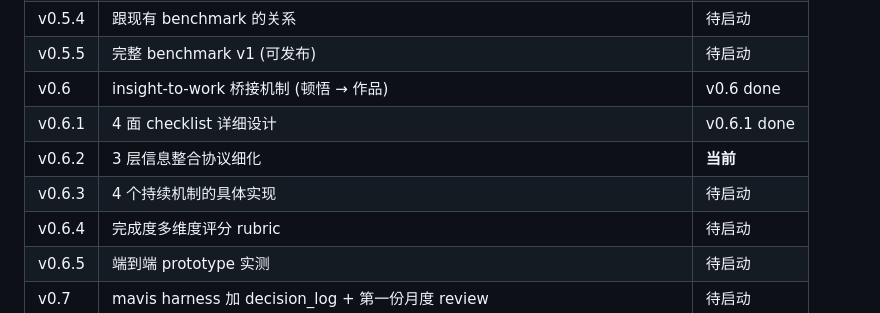
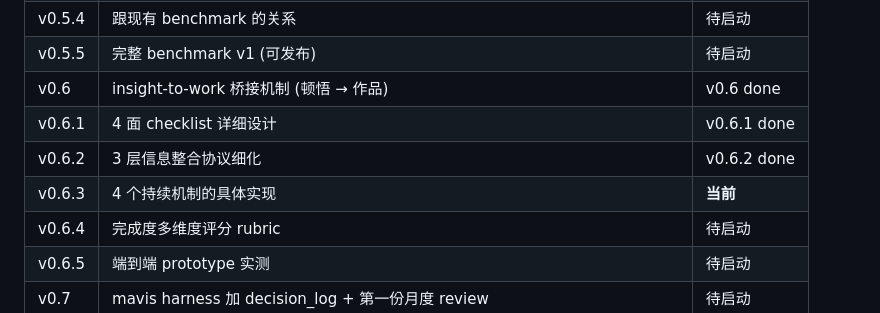
Before and after one commit to wcaca/cognitive-systems, a Markdown page: 20-systems/agent-harness/evolution.md, the part around the change. Drawn GitHub-style.

```diff
--- a/20-systems/agent-harness/evolution.md
+++ b/20-systems/agent-harness/evolution.md
@@ -329,8 +329,8 @@
 | v0.5.5 | 完整 benchmark v1 (可发布) | 待启动 |
 | v0.6 | insight-to-work 桥接机制 (顿悟 → 作品) | v0.6 done |
 | v0.6.1 | 4 面 checklist 详细设计 | v0.6.1 done |
-| v0.6.2 | 3 层信息整合协议细化 | **当前** |
-| v0.6.3 | 4 个持续机制的具体实现 | 待启动 |
+| v0.6.2 | 3 层信息整合协议细化 | v0.6.2 done |
+| v0.6.3 | 4 个持续机制的具体实现 | **当前** |
 | v0.6.4 | 完成度多维度评分 rubric | 待启动 |
 | v0.6.5 | 端到端 prototype 实测 | 待启动 |
 | v0.7 | mavis harness 加 decision_log + 第一份月度 review | 待启动 |
```
Also changed, not shown: 80-meta/insight-4-persistence-mechanisms.md (added, +336 -0 lines).
